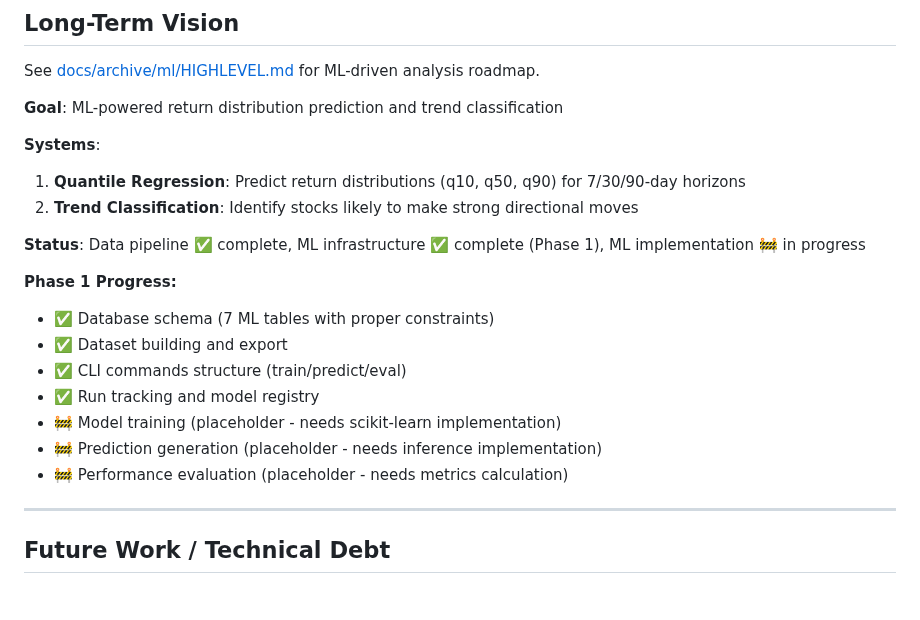
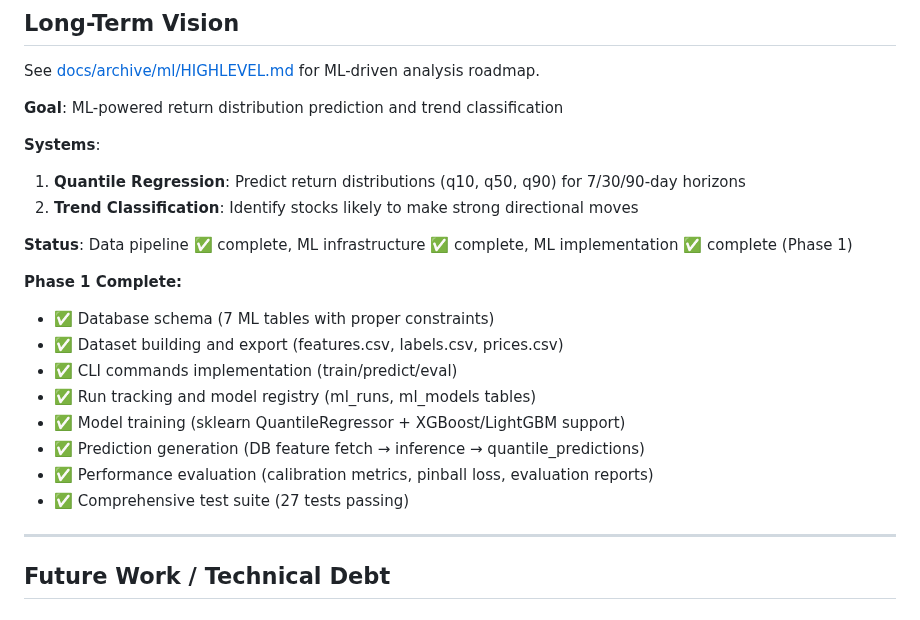
Before and after one commit to simonibsen/gefion, a Markdown page: PROGRESS.md, the part around one of its changes. Rendered like a GitHub page.

```diff
--- a/PROGRESS.md
+++ b/PROGRESS.md
@@ -114,17 +128,18 @@ See [docs/archive/ml/HIGHLEVEL.md](docs/archive/ml/HIGHLEVEL.md) for ML-driven a
 1. **Quantile Regression**: Predict return distributions (q10, q50, q90) for 7/30/90-day horizons
 2. **Trend Classification**: Identify stocks likely to make strong directional moves
 
-**Status**: Data pipeline ✅ complete, ML infrastructure ✅ complete (Phase 1), ML implementation 🚧 in progress
+**Status**: Data pipeline ✅ complete, ML infrastructure ✅ complete, ML implementation ✅ complete (Phase 1)
 
-**Phase 1 Progress:**
+**Phase 1 Complete:**
 
 - ✅ Database schema (7 ML tables with proper constraints)
-- ✅ Dataset building and export
-- ✅ CLI commands structure (train/predict/eval)
-- ✅ Run tracking and model registry
-- 🚧 Model training (placeholder - needs scikit-learn implementation)
-- 🚧 Prediction generation (placeholder - needs inference implementation)
-- 🚧 Performance evaluation (placeholder - needs metrics calculation)
+- ✅ Dataset building and export (features.csv, labels.csv, prices.csv)
+- ✅ CLI commands implementation (train/predict/eval)
+- ✅ Run tracking and model registry (ml_runs, ml_models tables)
+- ✅ Model training (sklearn QuantileRegressor + XGBoost/LightGBM support)
+- ✅ Prediction generation (DB feature fetch → inference → quantile_predictions)
+- ✅ Performance evaluation (calibration metrics, pinball loss, evaluation reports)
+- ✅ Comprehensive test suite (27 tests passing)
 
 ---
 
```
Also changed, not shown: other parts of PROGRESS.md (+20 -6 lines).
